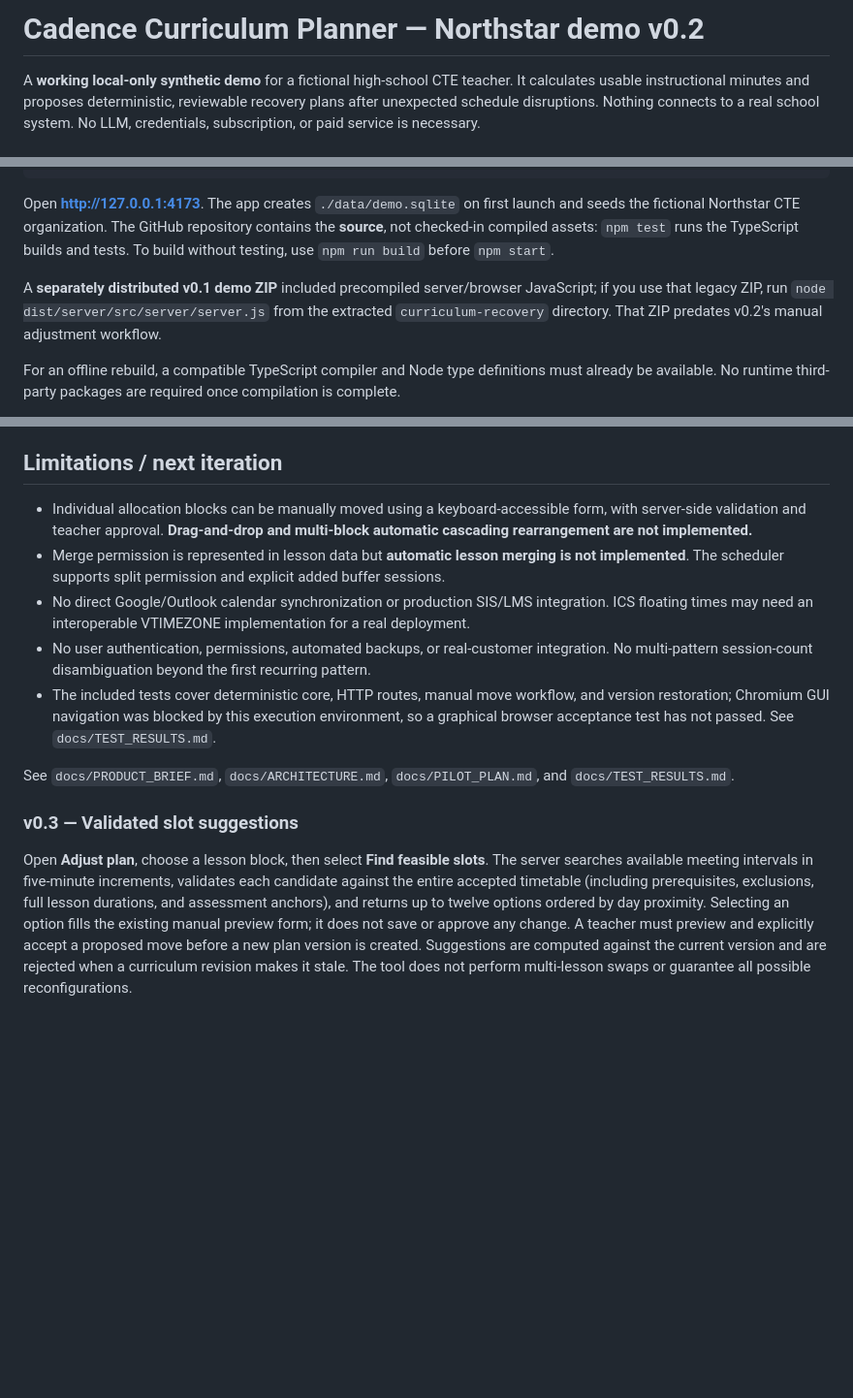
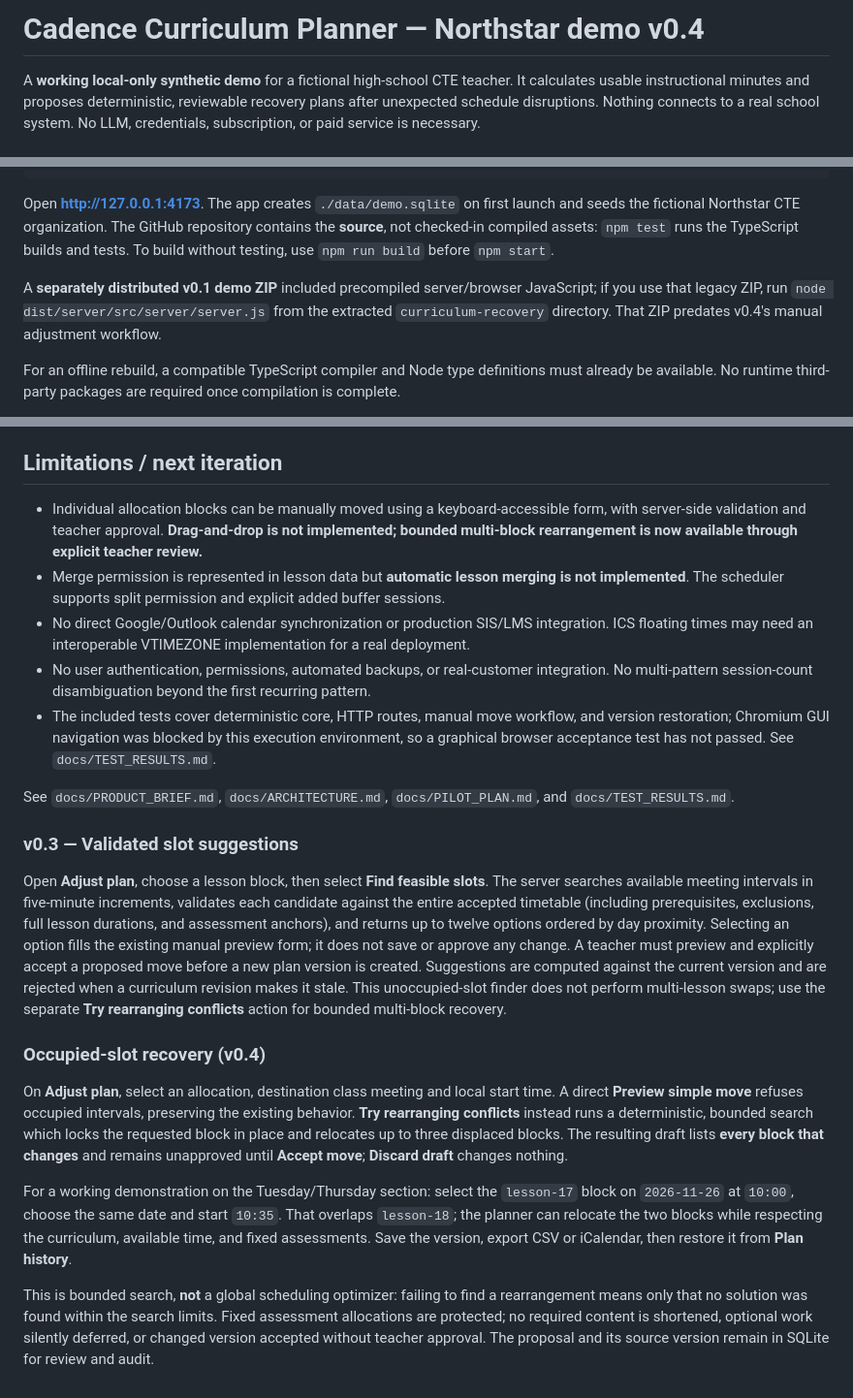
Before and after one commit to trukwava/cadence-curriculum-planner, a Markdown page: README.md, 3 parts joined by grey strips. Shown at 97% size. GitHub-like rendering; blank space fills up the shorter version.

Commit message:
feat: expose occupied-slot review UI and v0.4 setup

```diff
--- a/README.md
+++ b/README.md
@@ -1,4 +1,4 @@
-# Cadence Curriculum Planner — Northstar demo v0.2
+# Cadence Curriculum Planner — Northstar demo v0.4
 
 A **working local-only synthetic demo** for a fictional high-school CTE teacher. It calculates usable instructional minutes and proposes deterministic, reviewable recovery plans after unexpected schedule disruptions. Nothing connects to a real school system. No LLM, credentials, subscription, or paid service is necessary.
 
@@ -18,7 +18,7 @@ npm start
 
 Open **http://127.0.0.1:4173**. The app creates `./data/demo.sqlite` on first launch and seeds the fictional Northstar CTE organization. The GitHub repository contains the **source**, not checked-in compiled assets: `npm test` runs the TypeScript builds and tests. To build without testing, use `npm run build` before `npm start`.
 
-A **separately distributed v0.1 demo ZIP** included precompiled server/browser JavaScript; if you use that legacy ZIP, run `node dist/server/src/server/server.js` from the extracted `curriculum-recovery` directory. That ZIP predates v0.2's manual adjustment workflow.
+A **separately distributed v0.1 demo ZIP** included precompiled server/browser JavaScript; if you use that legacy ZIP, run `node dist/server/src/server/server.js` from the extracted `curriculum-recovery` directory. That ZIP predates v0.4's manual adjustment workflow.
 
 For an offline rebuild, a compatible TypeScript compiler and Node type definitions must already be available. No runtime third-party packages are required once compilation is complete.
 
@@ -68,7 +69,7 @@ Try editing a lesson duration under **Curriculum**. This increments the curricul
 
 ## Limitations / next iteration
 
-- Individual allocation blocks can be manually moved using a keyboard-accessible form, with server-side validation and teacher approval. **Drag-and-drop and multi-block automatic cascading rearrangement are not implemented.**
+- Individual allocation blocks can be manually moved using a keyboard-accessible form, with server-side validation and teacher approval. **Drag-and-drop is not implemented; bounded multi-block rearrangement is now available through explicit teacher review.**
 - Merge permission is represented in lesson data but **automatic lesson merging is not implemented**. The scheduler supports split permission and explicit added buffer sessions.
 - No direct Google/Outlook calendar synchronization or production SIS/LMS integration. ICS floating times may need an interoperable VTIMEZONE implementation for a real deployment.
 - No user authentication, permissions, automated backups, or real-customer integration. No multi-pattern session-count disambiguation beyond the first recurring pattern.
@@ -78,4 +79,13 @@ See `docs/PRODUCT_BRIEF.md`, `docs/ARCHITECTURE.md`, `docs/PILOT_PLAN.md`, and `
 
 ### v0.3 — Validated slot suggestions
 
-Open **Adjust plan**, choose a lesson block, then select **Find feasible slots**. The server searches available meeting intervals in five-minute increments, validates each candidate against the entire accepted timetable (including prerequisites, exclusions, full lesson durations, and assessment anchors), and returns up to twelve options ordered by day proximity. Selecting an option fills the existing manual preview form; it does not save or approve any change. A teacher must preview and explicitly accept a proposed move before a new plan version is created. Suggestions are computed against the current version and are rejected when a curriculum revision makes it stale. The tool does not perform multi-lesson swaps or guarantee all possible reconfigurations.
+Open **Adjust plan**, choose a lesson block, then select **Find feasible slots**. The server searches available meeting intervals in five-minute increments, validates each candidate against the entire accepted timetable (including prerequisites, exclusions, full lesson durations, and assessment anchors), and returns up to twelve options ordered by day proximity. Selecting an option fills the existing manual preview form; it does not save or approve any change. A teacher must preview and explicitly accept a proposed move before a new plan version is created. Suggestions are computed against the current version and are rejected when a curriculum revision makes it stale. This unoccupied-slot finder does not perform multi-lesson swaps; use the separate **Try rearranging conflicts** action for bounded multi-block recovery.
+
+
+### Occupied-slot recovery (v0.4)
+
+On **Adjust plan**, select an allocation, destination class meeting and local start time. A direct **Preview simple move** refuses occupied intervals, preserving the existing behavior. **Try rearranging conflicts** instead runs a deterministic, bounded search which locks the requested block in place and relocates up to three displaced blocks. The resulting draft lists **every block that changes** and remains unapproved until **Accept move**; **Discard draft** changes nothing.
+
+For a working demonstration on the Tuesday/Thursday section: select the `lesson-17` block on `2026-11-26` at `10:00`, choose the same date and start `10:35`. That overlaps `lesson-18`; the planner can relocate the two blocks while respecting the curriculum, available time, and fixed assessments. Save the version, export CSV or iCalendar, then restore it from **Plan history**.
+
+This is bounded search, **not** a global scheduling optimizer: failing to find a rearrangement means only that no solution was found within the search limits. Fixed assessment allocations are protected; no required content is shortened, optional work silently deferred, or changed version accepted without teacher approval. The proposal and its source version remain in SQLite for review and audit.
```
Also changed, not shown: other parts of README.md (+2 -1 lines).
